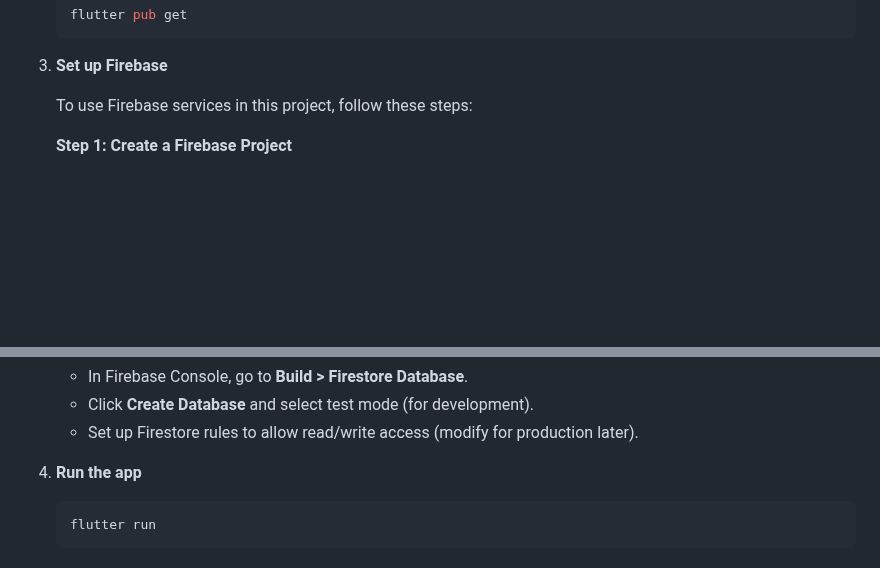
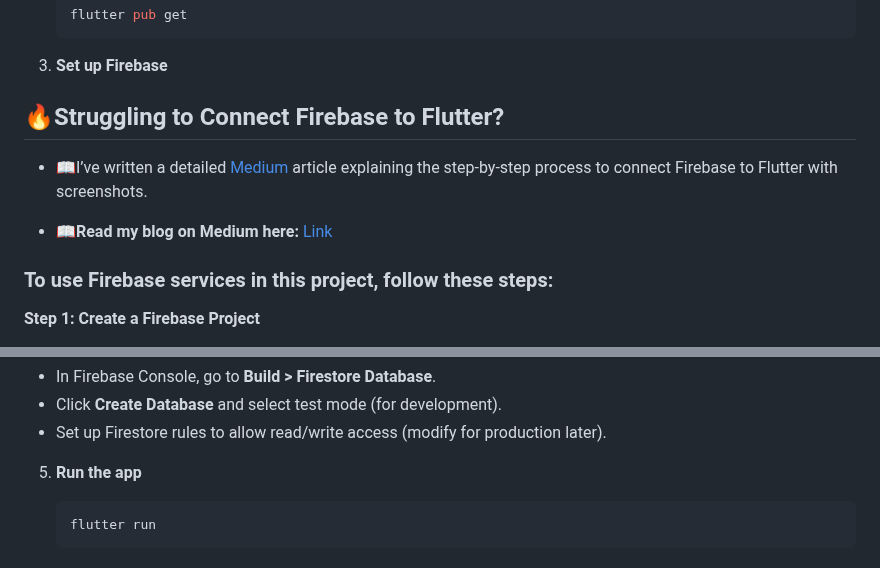
Before and after one commit to PAIshanMadusha/taskly-firebase-app, a Markdown page: README.md, 2 parts joined by grey strips. Rendered like a GitHub page; blank space fills up the shorter version.

````diff
--- a/README.md
+++ b/README.md
@@ -32,7 +32,13 @@ Taskly is a simple task management app built using Flutter and Firebase Firestor
 
 3. **Set up Firebase**
 
-   To use Firebase services in this project, follow these steps:
+## 🔥Struggling to Connect Firebase to Flutter?
+
+- 📖I’ve written a detailed [Medium](https://medium.com/@ishanmadusha) article explaining the step-by-step process to connect Firebase to Flutter with screenshots.
+
+- 📖**Read my blog on Medium here:** [Link](https://medium.com/@ishanmadusha/how-to-connect-firebase-manually-to-a-flutter-android-project-without-errors-7a2c2a8e2741)
+
+### To use Firebase services in this project, follow these steps:
 
    **Step 1: Create a Firebase Project**
 
@@ -64,7 +70,7 @@ Taskly is a simple task management app built using Flutter and Firebase Firestor
    - Click **Create Database** and select test mode (for development).
    - Set up Firestore rules to allow read/write access (modify for production later).
 
-4. **Run the app**
+5. **Run the app**
 
    ```bash
    flutter run
````
